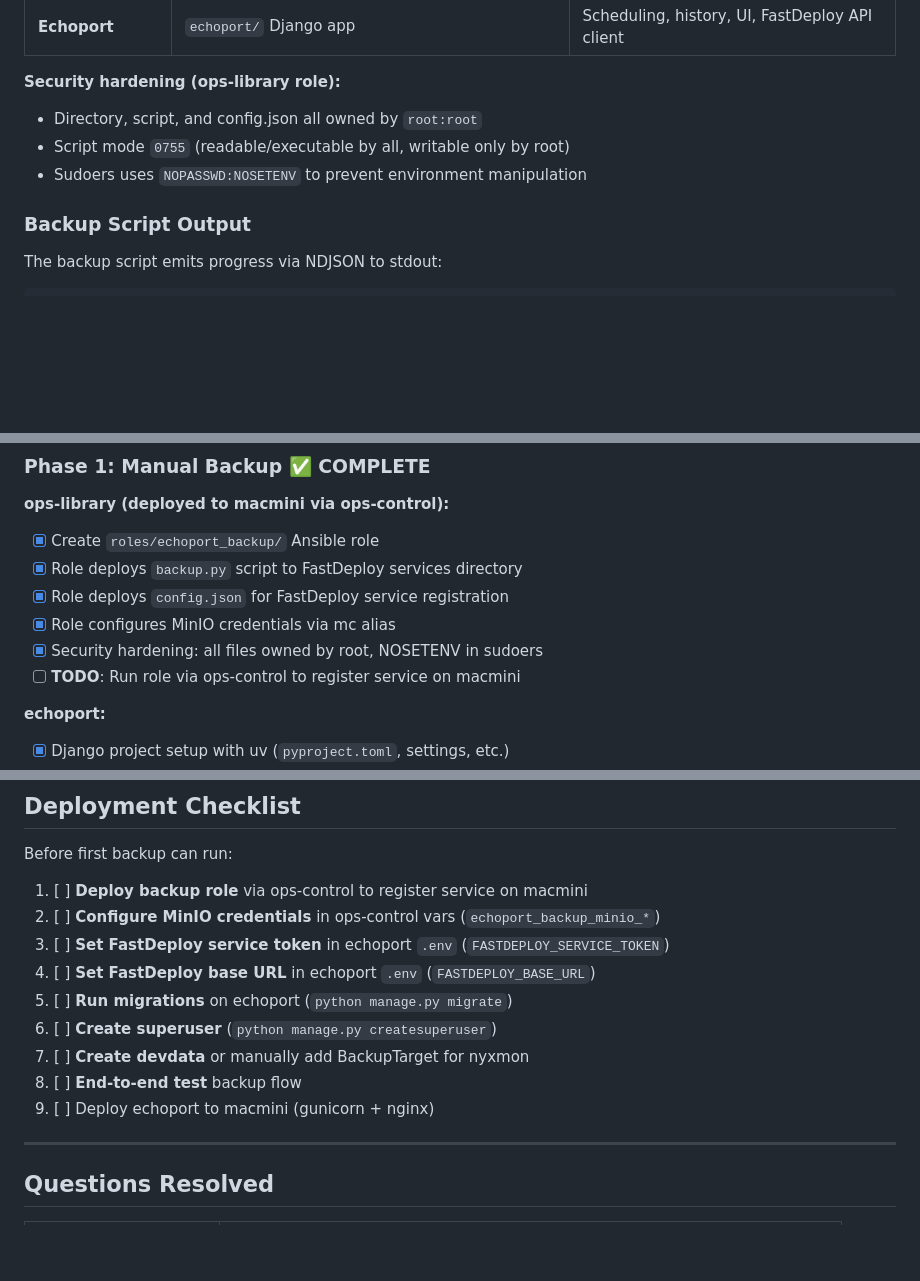
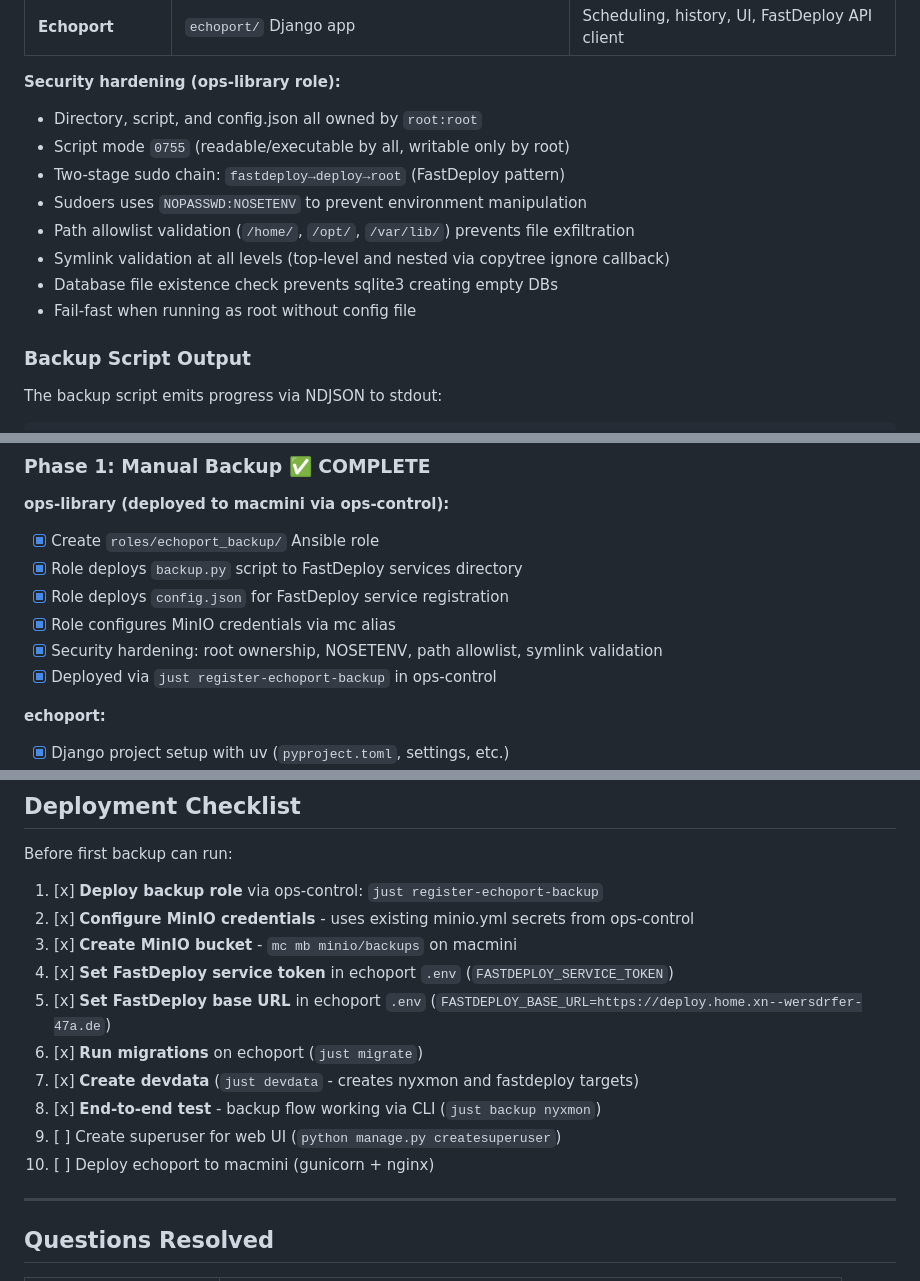
Before and after one commit to ephes/echoport, a Markdown page: specs/2026-01-27_initial_prd.md, 3 parts joined by grey strips. Rendered like a GitHub page; blank space fills up the shorter version.

```diff
--- a/specs/2026-01-27_initial_prd.md
+++ b/specs/2026-01-27_initial_prd.md
@@ -136,7 +136,12 @@ flowchart LR
 **Security hardening (ops-library role):**
 - Directory, script, and config.json all owned by `root:root`
 - Script mode `0755` (readable/executable by all, writable only by root)
+- Two-stage sudo chain: `fastdeploy→deploy→root` (FastDeploy pattern)
 - Sudoers uses `NOPASSWD:NOSETENV` to prevent environment manipulation
+- Path allowlist validation (`/home/`, `/opt/`, `/var/lib/`) prevents file exfiltration
+- Symlink validation at all levels (top-level and nested via copytree ignore callback)
+- Database file existence check prevents sqlite3 creating empty DBs
+- Fail-fast when running as root without config file
 
 ### Backup Script Output
 
@@ -276,8 +281,8 @@ class BackupRun(models.Model):
 - [x] Role deploys `backup.py` script to FastDeploy services directory
 - [x] Role deploys `config.json` for FastDeploy service registration
 - [x] Role configures MinIO credentials via mc alias
-- [x] Security hardening: all files owned by root, NOSETENV in sudoers
-- [ ] **TODO**: Run role via ops-control to register service on macmini
+- [x] Security hardening: root ownership, NOSETENV, path allowlist, symlink validation
+- [x] Deployed via `just register-echoport-backup` in ops-control
 
 **echoport:**
 - [x] Django project setup with uv (`pyproject.toml`, settings, etc.)
@@ -339,15 +344,16 @@ class BackupRun(models.Model):
 
 Before first backup can run:
 
-1. [ ] **Deploy backup role** via ops-control to register service on macmini
-2. [ ] **Configure MinIO credentials** in ops-control vars (`echoport_backup_minio_*`)
-3. [ ] **Set FastDeploy service token** in echoport `.env` (`FASTDEPLOY_SERVICE_TOKEN`)
-4. [ ] **Set FastDeploy base URL** in echoport `.env` (`FASTDEPLOY_BASE_URL`)
-5. [ ] **Run migrations** on echoport (`python manage.py migrate`)
-6. [ ] **Create superuser** (`python manage.py createsuperuser`)
-7. [ ] **Create devdata** or manually add BackupTarget for nyxmon
-8. [ ] **End-to-end test** backup flow
-9. [ ] Deploy echoport to macmini (gunicorn + nginx)
+1. [x] **Deploy backup role** via ops-control: `just register-echoport-backup`
+2. [x] **Configure MinIO credentials** - uses existing minio.yml secrets from ops-control
+3. [x] **Create MinIO bucket** - `mc mb minio/backups` on macmini
+4. [x] **Set FastDeploy service token** in echoport `.env` (`FASTDEPLOY_SERVICE_TOKEN`)
+5. [x] **Set FastDeploy base URL** in echoport `.env` (`FASTDEPLOY_BASE_URL=https://deploy.home.xn--wersdrfer-47a.de`)
+6. [x] **Run migrations** on echoport (`just migrate`)
+7. [x] **Create devdata** (`just devdata` - creates nyxmon and fastdeploy targets)
+8. [x] **End-to-end test** - backup flow working via CLI (`just backup nyxmon`)
+9. [ ] Create superuser for web UI (`python manage.py createsuperuser`)
+10. [ ] Deploy echoport to macmini (gunicorn + nginx)
 
 ---
 
```
Also changed, not shown: other parts of specs/2026-01-27_initial_prd.md (+46 -2 lines).
